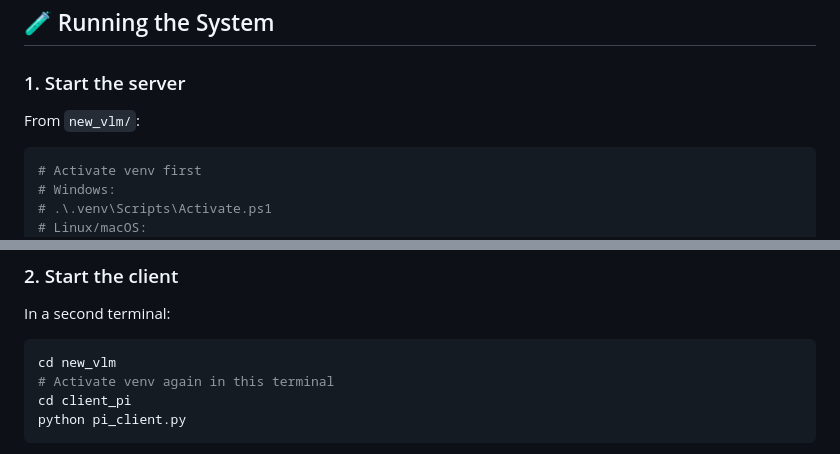
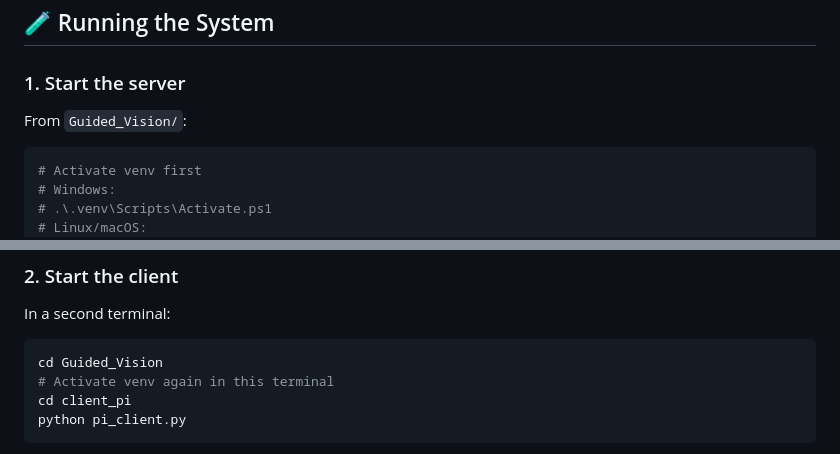
Before and after one commit to Joud158/Guided_Vision, a Markdown page: README.md, 2 parts joined by grey strips. GitHub-like rendering.

````diff
--- a/README.md
+++ b/README.md
@@ -258,7 +258,7 @@ For **Raspberry Pi + separate server**:
 
 ### 1. Start the server
 
-From `new_vlm/`:
+From `Guided_Vision/`:
 
 ```bash
 # Activate venv first
@@ -282,7 +282,7 @@ You’ll see log lines like:
 In a second terminal:
 
 ```bash
-cd new_vlm
+cd Guided_Vision
 # Activate venv again in this terminal
 cd client_pi
 python pi_client.py
````
Also changed, not shown: other parts of README.md (+4 -21 lines).
